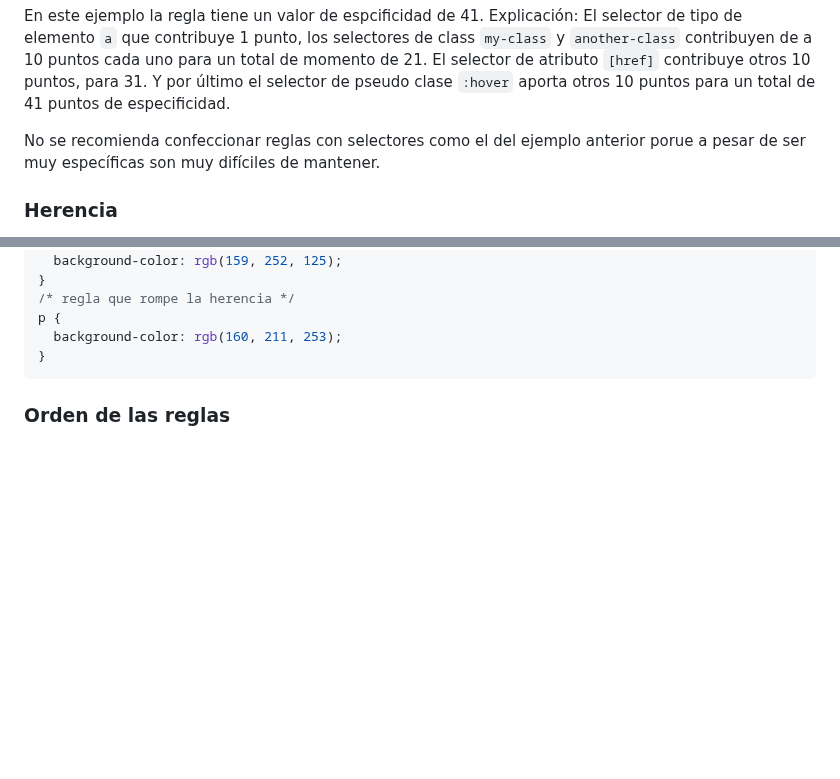
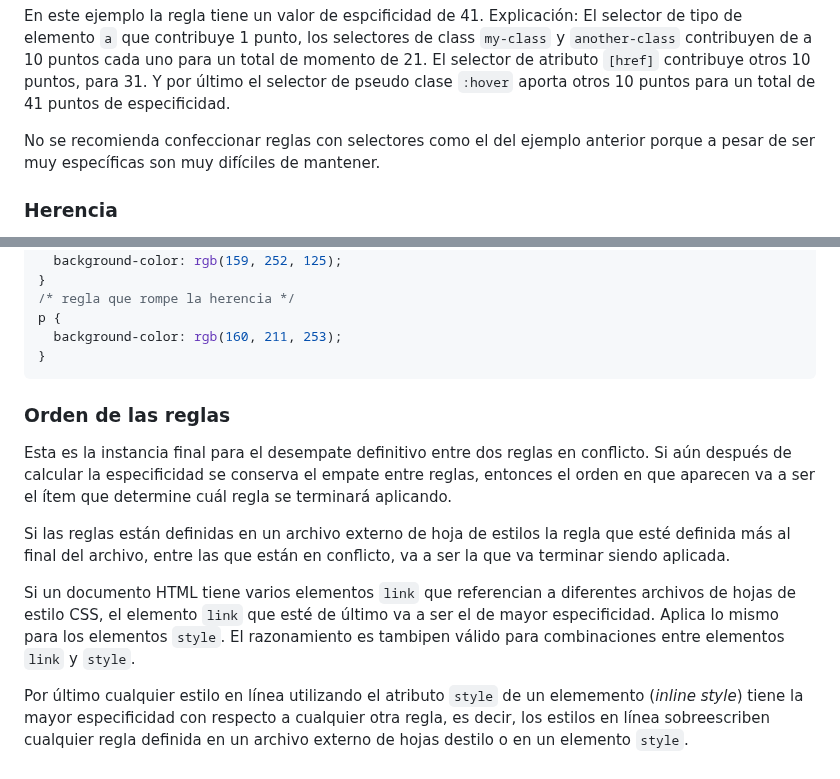
Before and after one commit to camilocorreaUdeA/Programacion_Web_2023_2, a Markdown page: Frontend/CSS_2.md, 2 parts joined by grey strips. Drawn GitHub-style; blank space fills up the shorter version.

````diff
--- a/Frontend/CSS_2.md
+++ b/Frontend/CSS_2.md
@@ -385,7 +385,7 @@ a.my-class.another-class[href]:hover {
 ```
 En este ejemplo la regla tiene un valor de espcificidad de 41. Explicación: El selector de tipo de elemento <code>a</code> que contribuye 1 punto, los selectores de class <code>my-class</code> y <code>another-class</code> contribuyen de a 10 puntos cada uno para un total de momento de 21. El selector de atributo <code>[href]</code> contribuye otros 10 puntos, para 31. Y por último el selector de pseudo clase <code>:hover</code> aporta otros 10 puntos para un total de 41 puntos de especificidad.
 
-No se recomienda confeccionar reglas con selectores como el del ejemplo anterior porue a pesar de ser muy específicas son muy difíciles de mantener.
+No se recomienda confeccionar reglas con selectores como el del ejemplo anterior porque a pesar de ser muy específicas son muy difíciles de mantener.
 
 ### Herencia
 
@@ -419,3 +419,11 @@ p {
 }
 ```
 ### Orden de las reglas
+
+Esta es la instancia final para el desempate definitivo entre dos reglas en conflicto. Si aún después de calcular la especificidad se conserva el empate entre reglas, entonces el orden en que aparecen va a ser el ítem que determine cuál regla se terminará aplicando.
+
+Si las reglas están definidas en un archivo externo de hoja de estilos la regla que esté definida más al final del archivo, entre las que están en conflicto, va a ser la que va terminar siendo aplicada.
+
+Si un documento HTML tiene varios elementos <code>link</code> que referencian a diferentes archivos de hojas de estilo CSS, el elemento <code>link</code> que esté de último va a ser el de mayor especificidad. Aplica lo mismo para los elementos <code>style</code>. El razonamiento es tambipen válido para combinaciones entre elementos <code>link</code> y <code>style</code>.
+
+Por último cualquier estilo en línea utilizando el atributo <code>style</code> de un elememento (<i>inline style</i>) tiene la mayor especificidad con respecto a cualquier otra regla, es decir, los estilos en línea sobreescriben cualquier regla definida en un archivo externo de hojas destilo o en un elemento <code>style</code>.
````
